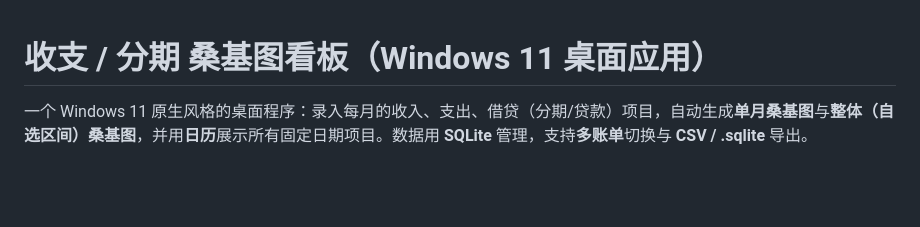
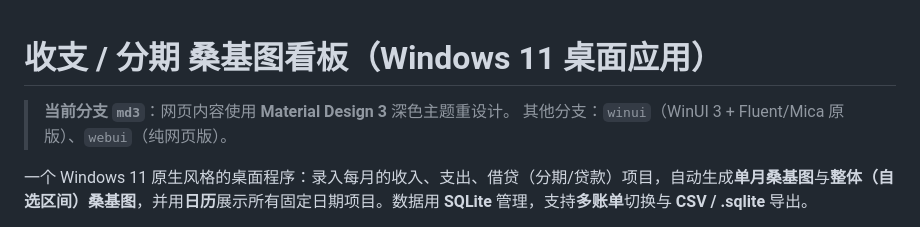
Before and after one commit to SirTamago/sankey-money, a Markdown page: README.md, the part around the change. Drawn GitHub-style; blank space fills up the shorter version.

Commit message:
docs(md3): note branch in README

```diff
--- a/README.md
+++ b/README.md
@@ -1,4 +1,7 @@
 # 收支 / 分期 桑基图看板（Windows 11 桌面应用）
+
+> **当前分支 `md3`**：网页内容使用 **Material Design 3** 深色主题重设计。
+> 其他分支：`winui`（WinUI 3 + Fluent/Mica 原版）、`webui`（纯网页版）。
 
 一个 Windows 11 原生风格的桌面程序：录入每月的收入、支出、借贷（分期/贷款）项目，自动生成**单月桑基图**与**整体（自选区间）桑基图**，并用**日历**展示所有固定日期项目。数据用 **SQLite** 管理，支持**多账单**切换与 **CSV / .sqlite** 导出。
 
```
